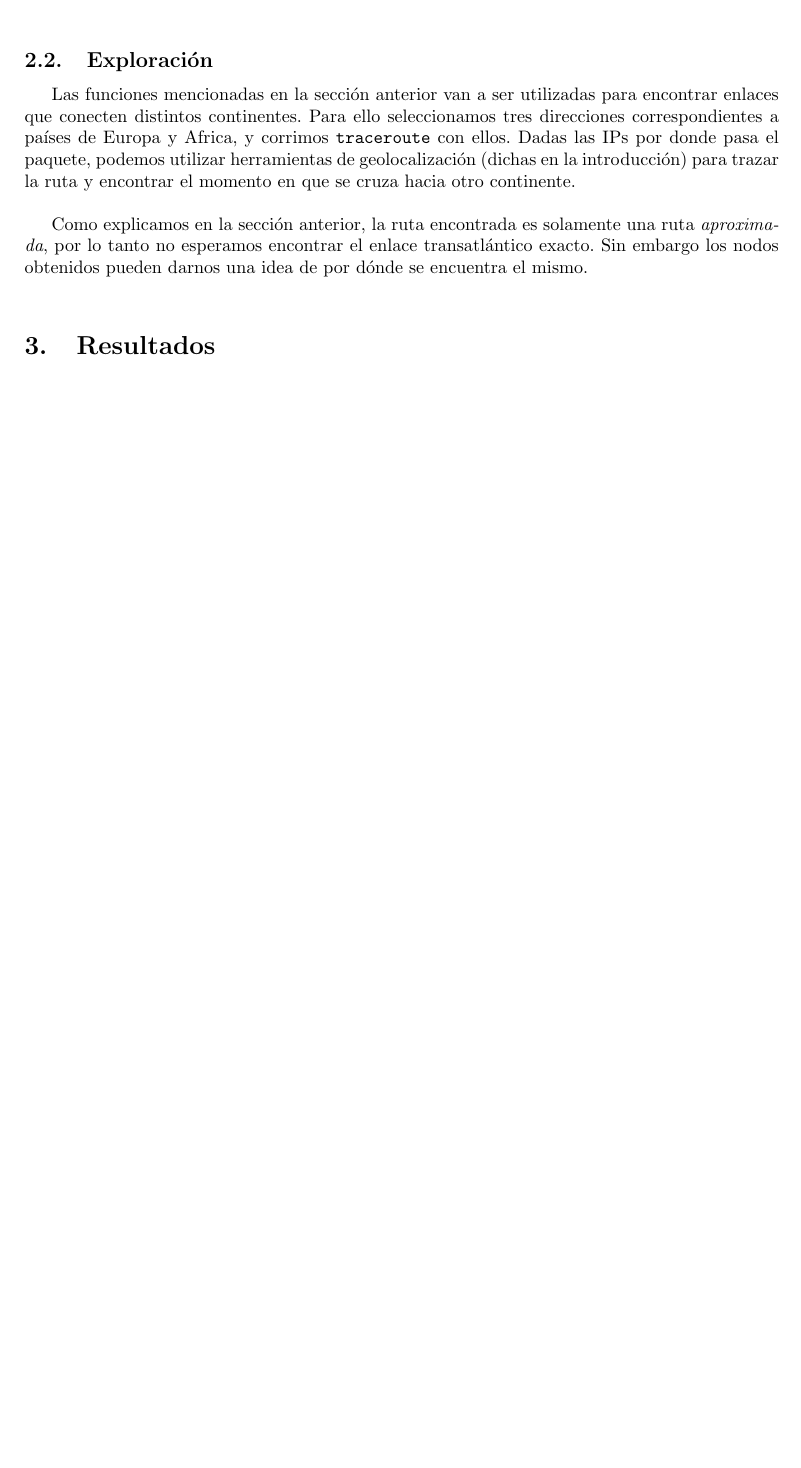
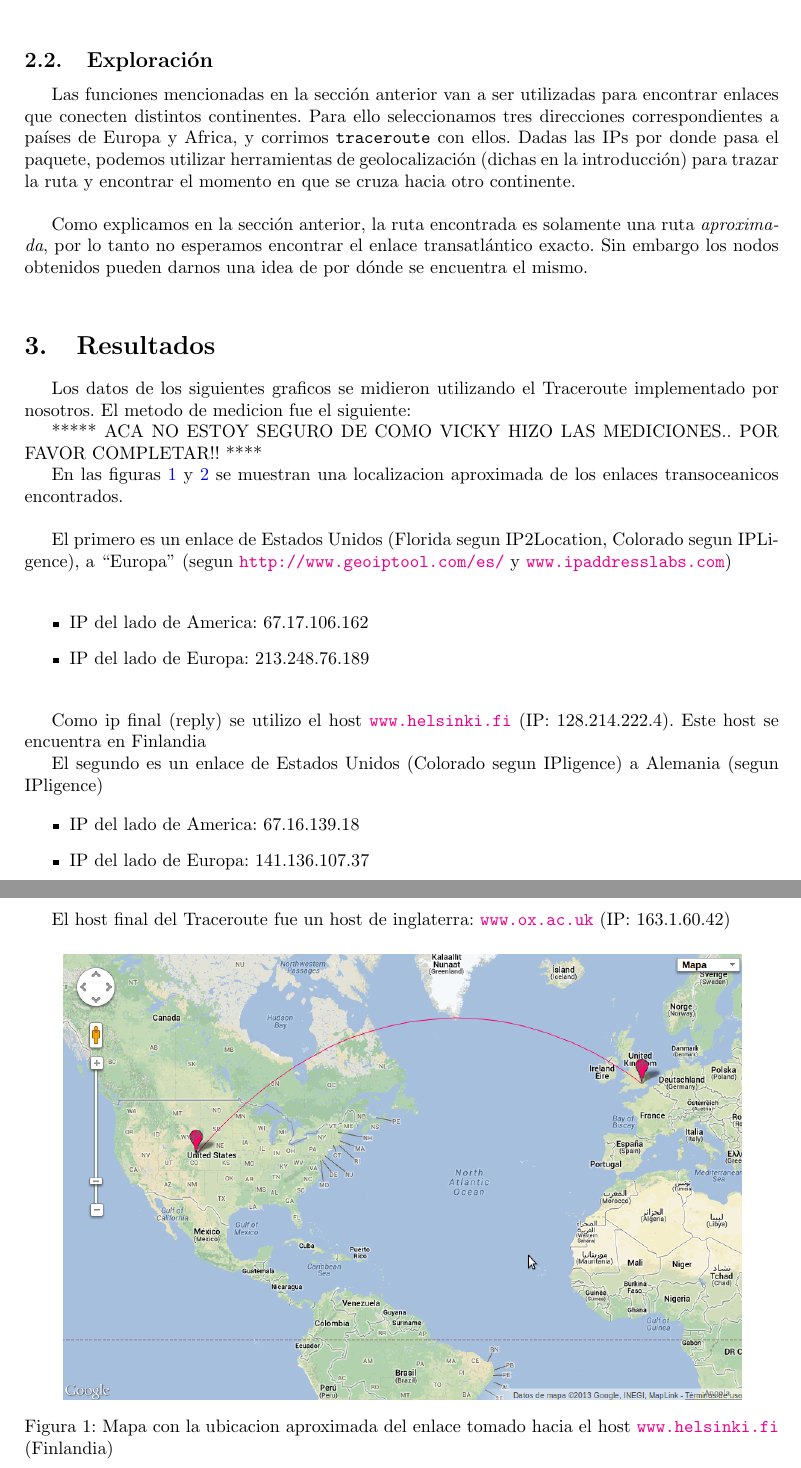
Before and after one commit to smgonzalez/redes, a LaTeX document (TP2/informe/InformeTP1.tex, which reads TP2/informe/secciones/resultados.tex): part of page 5 of 5 before the commit and two parts of pages 5 and 6 of 9 after it, the two joined at a grey line, cut so that both start at the same text, the shorter picture padded with empty space. Compiled offline with pdfLaTeX.

Commit message:
ReMarcados mapas, chamuyo en los resultados

```diff
--- a/TP2/informe/secciones/resultados.tex
+++ b/TP2/informe/secciones/resultados.tex
@@ -6,3 +6,33 @@
 %	Se utilizan los enlaces si voy a otras paginas cercanas a las que probamos?
 %	Cambian las rutas que se toman a una misma pagina?
 %	Ver tiempos de encolamiento (hacer algun tipo de analisis sobre esto supongo)
+
+Los datos de los siguientes graficos se midieron utilizando el Traceroute implementado por nosotros. El metodo de medicion fue el siguiente:
+
+***** ACA NO ESTOY SEGURO DE COMO VICKY HIZO LAS MEDICIONES.. POR FAVOR COMPLETAR!! ****
+
+En las figuras \ref{fig:mapa_fin} y \ref{fig:mapa_ing} se muestran una localizacion aproximada de los enlaces transoceanicos encontrados.\\
+
+El primero es un enlace de Estados Unidos (Florida segun IP2Location, Colorado segun IPLigence), a ``Europa'' (segun \url{http://www.geoiptool.com/es/} y \url{www.ipaddresslabs.com})\\
+
+\begin{itemize}
+ \item IP del lado de America: 67.17.106.162
+ \item IP del lado de Europa: 213.248.76.189\\
+\end{itemize}
+
+Como ip final (reply) se utilizo el host \url{www.helsinki.fi} (IP: 128.214.222.4). Este host se encuentra en Finlandia
+
+
+El segundo es un enlace de Estados Unidos (Colorado segun IPligence) a Alemania (segun IPligence)
+
+\begin{itemize}
+ \item IP del lado de America: 67.16.139.18
+ \item IP del lado de Europa: 141.136.107.37\\
+\end{itemize}
+
+El host final del Traceroute fue un host de inglaterra: \url{www.ox.ac.uk} (IP: 163.1.60.42)
+
+\begin{figure}[H]
+  \centering
+    \includegraphics[width=0.9\textwidth]{imgs/finlandia_enlace_1.png}
+    \caption{Mapa con la ubicacion aproximada del enlace tomado hacia el host \url{www.helsinki.fi} (Finlandia)}
```
Also changed, not shown: TP2/informe/secciones/introduccion.tex (+3 -1 lines), TP2/informe/imgs/finlandia_enlace_1.png, TP2/informe/imgs/inglaterra_enlace_1.png, TP2/informe/imgs/sudafrica_enlace_1.png, TP2/informe/secciones/resultados.tex (35 more changed lines).
